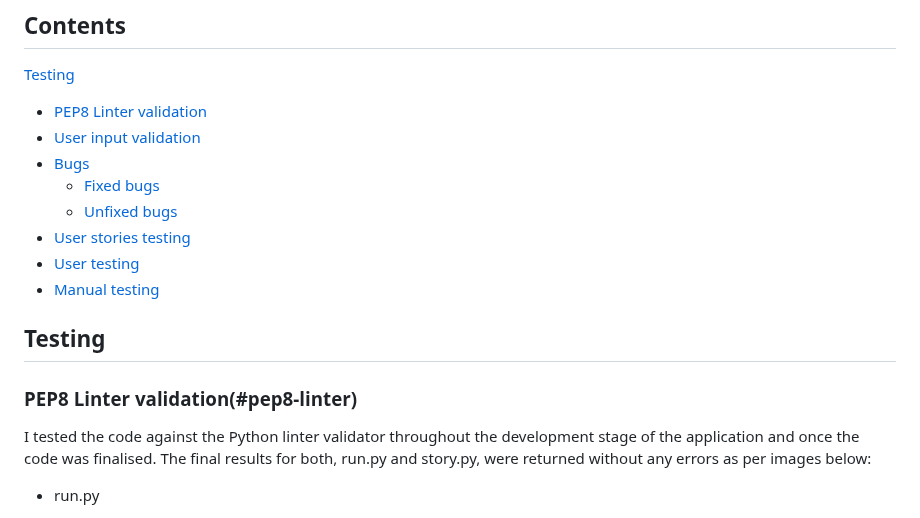
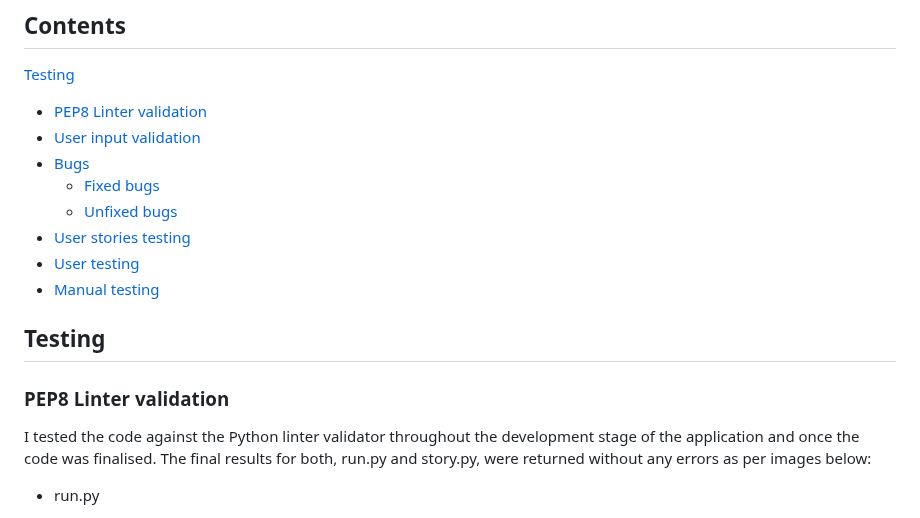
Before and after one commit to laurakond/Once-Upon-a-Time, a Markdown page: TESTING.md, the part around one of its changes. Rendered like a GitHub page.

Commit message:
testing(correct heading link)

```diff
--- a/TESTING.md
+++ b/TESTING.md
@@ -16,7 +16,7 @@ By Laura Kondrataite
 
 ## Testing
 
-### PEP8 Linter validation(#pep8-linter)
+### PEP8 Linter validation
 I tested the code against the Python linter validator throughout the development stage of the application and once the code was finalised. The final results for both, run.py and story.py, were returned without any errors as per images below:
 
 - run.py
```
Also changed, not shown: other parts of TESTING.md (+1 -1 lines).
